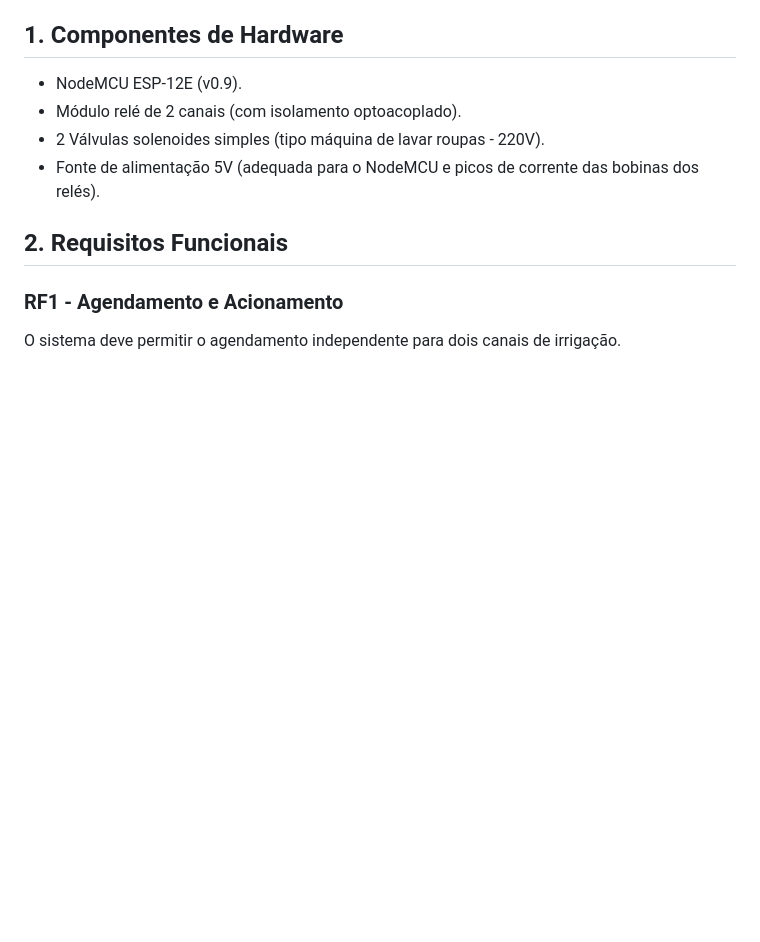
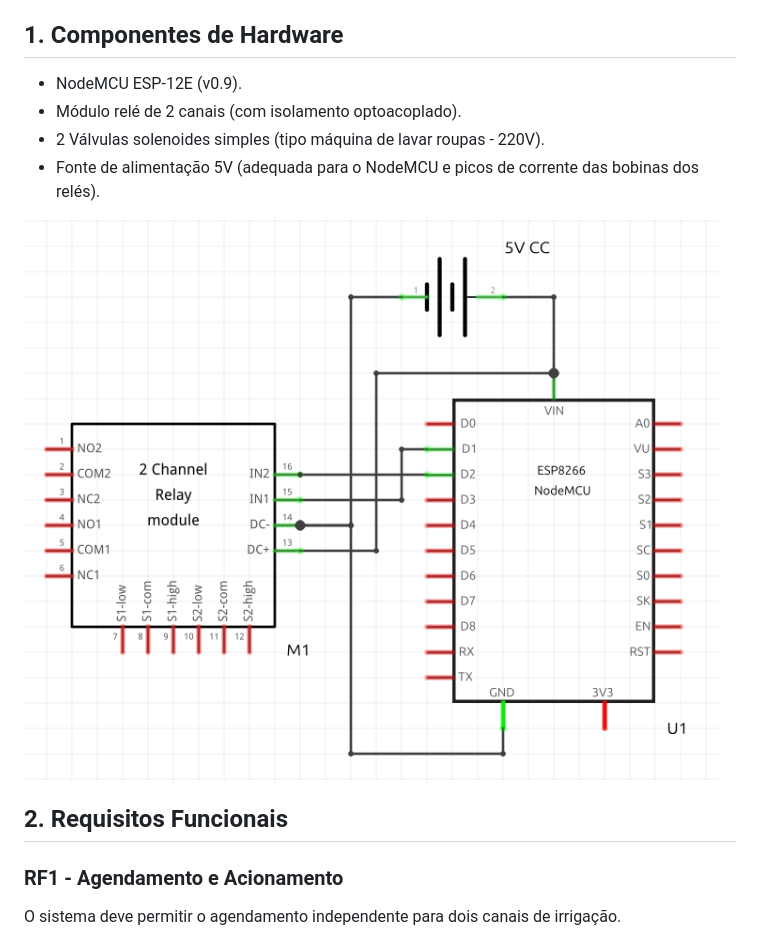
Before and after one commit to profRonaldoIFPI/IrrigaSolo_ESP01s, a Markdown page: doc/specification.md, the part around the change. Rendered like a GitHub page; pictures changed too: doc/Montagem_Esquemático.png (added); blank space fills up the shorter version.

Commit message:
docs: ação do esquemático da montagem do harware

```diff
--- a/doc/specification.md
+++ b/doc/specification.md
@@ -8,6 +8,8 @@ Projeto de sistema de irrigação automatizado baseado em agendamento de horári
 * Módulo relé de 2 canais (com isolamento optoacoplado).
 * 2 Válvulas solenoides simples (tipo máquina de lavar roupas - 220V).
 * Fonte de alimentação 5V (adequada para o NodeMCU e picos de corrente das bobinas dos relés).
+
+![Esquemático](Montagem_Esquemático.png "Esquemático")
 
 ## 2. Requisitos Funcionais
 
```
Also changed, not shown: 1 other file.
